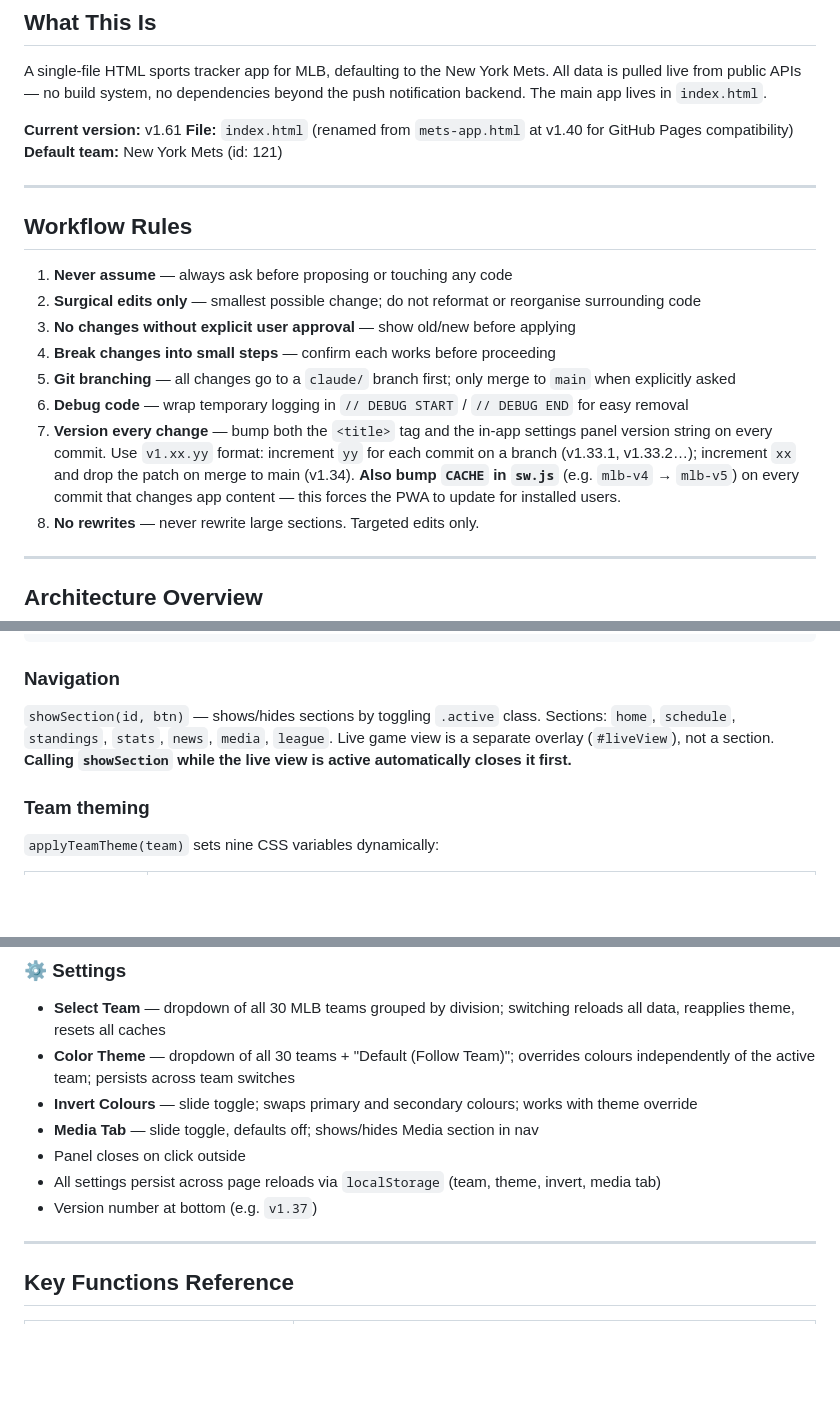
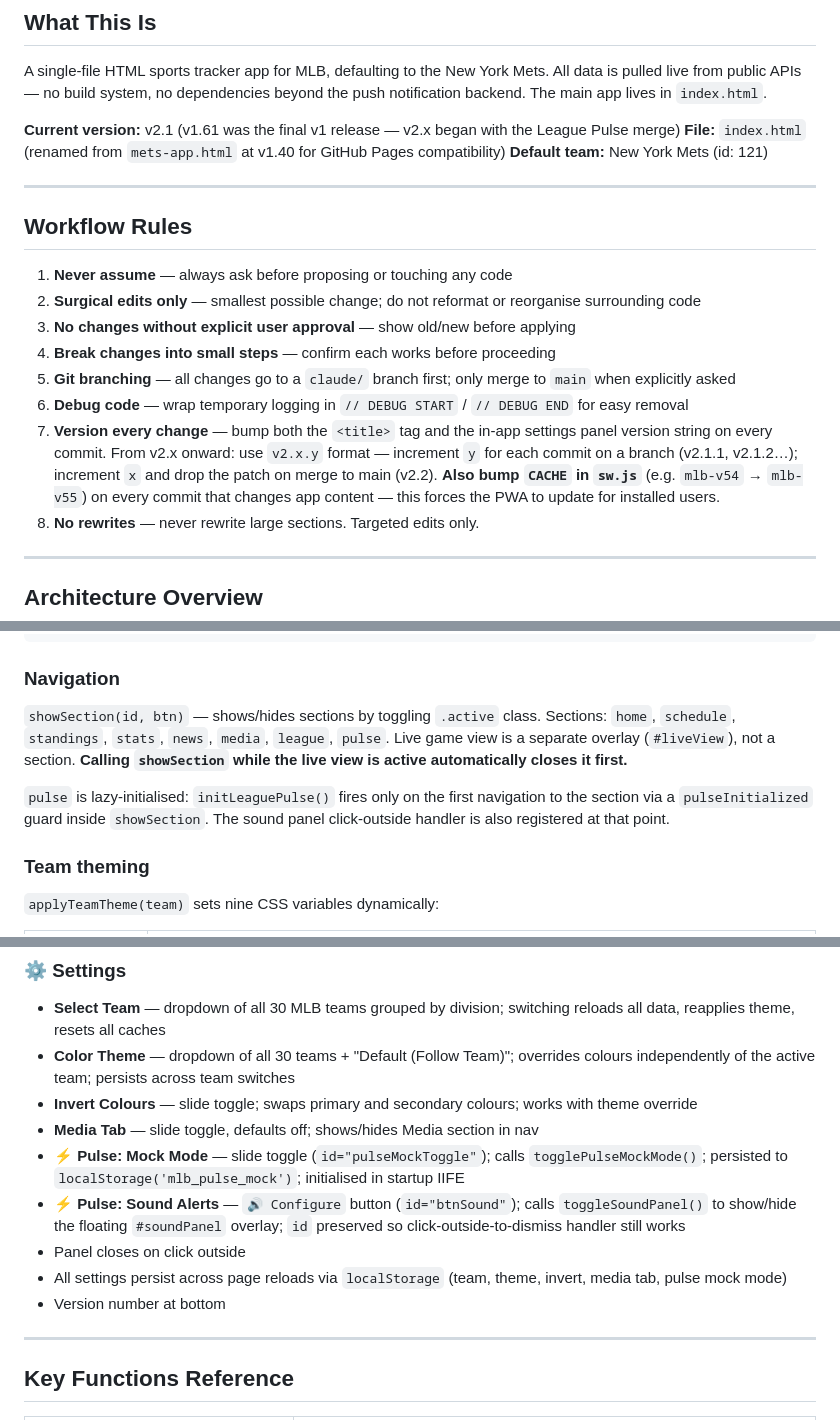
Before and after one commit to q2z87bs2n7-ops/Baseball-App, a Markdown page: CLAUDE.md, 3 parts joined by grey strips. GitHub-like rendering; blank space fills up the shorter version.

Commit message:
docs: CLAUDE.md part 1 — version, versioning scheme, nav, Settings (v2.1)
- Version header updated to v2.1; note v1.61 as final v1 release
- Versioning scheme updated to v2.x.y branch / v2.x main format
- Navigation list adds 'pulse' with lazy-init note
- Settings section documents Pulse Mock Mode and Sound Alerts entries

https://claude.ai/code/session_015xr6pCs8gUo79bKibxiaiH

````diff
--- a/CLAUDE.md
+++ b/CLAUDE.md
@@ -3,7 +3,7 @@
 ## What This Is
 A single-file HTML sports tracker app for MLB, defaulting to the New York Mets. All data is pulled live from public APIs — no build system, no dependencies beyond the push notification backend. The main app lives in `index.html`.
 
-**Current version:** v1.61
+**Current version:** v2.1 (v1.61 was the final v1 release — v2.x began with the League Pulse merge)
 **File:** `index.html` (renamed from `mets-app.html` at v1.40 for GitHub Pages compatibility)
 **Default team:** New York Mets (id: 121)
 
@@ -17,7 +17,7 @@ A single-file HTML sports tracker app for MLB, defaulting to the New York Mets.
 4. **Break changes into small steps** — confirm each works before proceeding
 5. **Git branching** — all changes go to a `claude/` branch first; only merge to `main` when explicitly asked
 6. **Debug code** — wrap temporary logging in `// DEBUG START` / `// DEBUG END` for easy removal
-7. **Version every change** — bump both the `<title>` tag and the in-app settings panel version string on every commit. Use `v1.xx.yy` format: increment `yy` for each commit on a branch (v1.33.1, v1.33.2…); increment `xx` and drop the patch on merge to main (v1.34). **Also bump `CACHE` in `sw.js`** (e.g. `mlb-v4` → `mlb-v5`) on every commit that changes app content — this forces the PWA to update for installed users.
+7. **Version every change** — bump both the `<title>` tag and the in-app settings panel version string on every commit. From v2.x onward: use `v2.x.y` format — increment `y` for each commit on a branch (v2.1.1, v2.1.2…); increment `x` and drop the patch on merge to main (v2.2). **Also bump `CACHE` in `sw.js`** (e.g. `mlb-v54` → `mlb-v55`) on every commit that changes app content — this forces the PWA to update for installed users.
 8. **No rewrites** — never rewrite large sections. Targeted edits only.
 
 ---
@@ -62,7 +62,9 @@ let selectedPlayer = null              // full roster object — includes person
 ```
 
 ### Navigation
-`showSection(id, btn)` — shows/hides sections by toggling `.active` class. Sections: `home`, `schedule`, `standings`, `stats`, `news`, `media`, `league`. Live game view is a separate overlay (`#liveView`), not a section. **Calling `showSection` while the live view is active automatically closes it first.**
+`showSection(id, btn)` — shows/hides sections by toggling `.active` class. Sections: `home`, `schedule`, `standings`, `stats`, `news`, `media`, `league`, `pulse`. Live game view is a separate overlay (`#liveView`), not a section. **Calling `showSection` while the live view is active automatically closes it first.**
+
+`pulse` is lazy-initialised: `initLeaguePulse()` fires only on the first navigation to the section via a `pulseInitialized` guard inside `showSection`. The sound panel click-outside handler is also registered at that point.
 
 ### Team theming
 `applyTeamTheme(team)` sets nine CSS variables dynamically:
@@ -273,9 +275,11 @@ Source: `/game/{gamePk}/linescore` + `/game/{gamePk}/boxscore` + `/game/{gamePk}
 - **Color Theme** — dropdown of all 30 teams + "Default (Follow Team)"; overrides colours independently of the active team; persists across team switches
 - **Invert Colours** — slide toggle; swaps primary and secondary colours; works with theme override
 - **Media Tab** — slide toggle, defaults off; shows/hides Media section in nav
+- **⚡ Pulse: Mock Mode** — slide toggle (`id="pulseMockToggle"`); calls `togglePulseMockMode()`; persisted to `localStorage('mlb_pulse_mock')`; initialised in startup IIFE
+- **⚡ Pulse: Sound Alerts** — `🔊 Configure` button (`id="btnSound"`); calls `toggleSoundPanel()` to show/hide the floating `#soundPanel` overlay; `id` preserved so click-outside-to-dismiss handler still works
 - Panel closes on click outside
-- All settings persist across page reloads via `localStorage` (team, theme, invert, media tab)
-- Version number at bottom (e.g. `v1.37`)
+- All settings persist across page reloads via `localStorage` (team, theme, invert, media tab, pulse mock mode)
+- Version number at bottom
 
 ---
 
````
